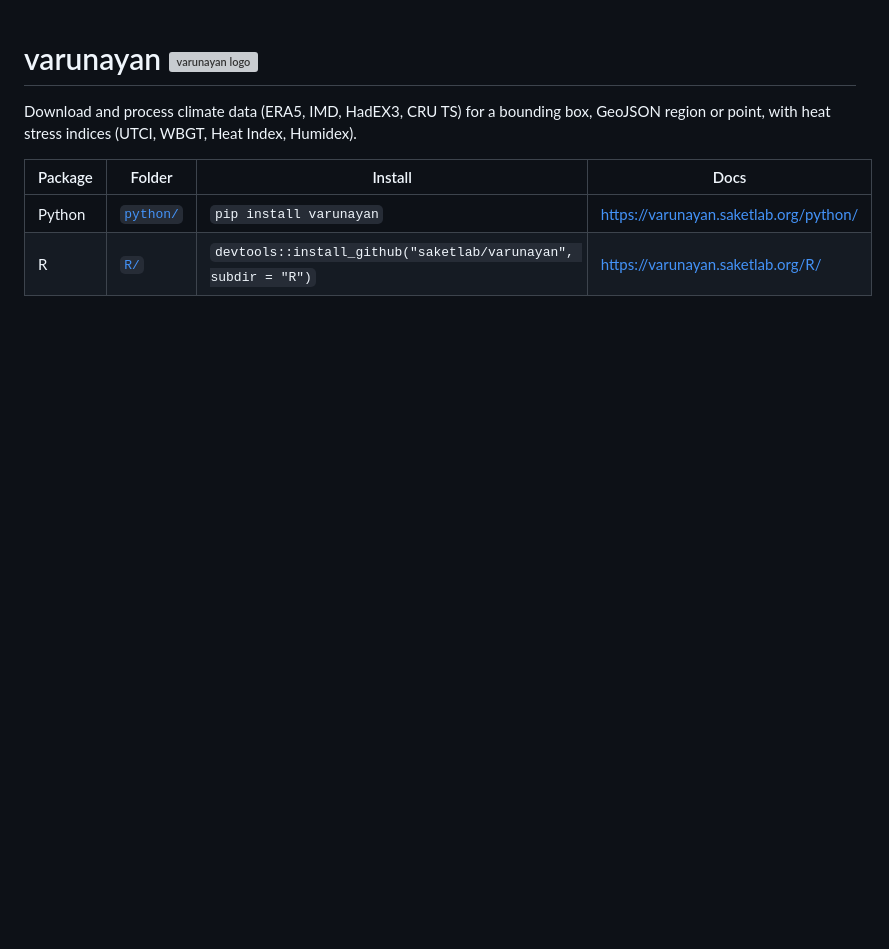
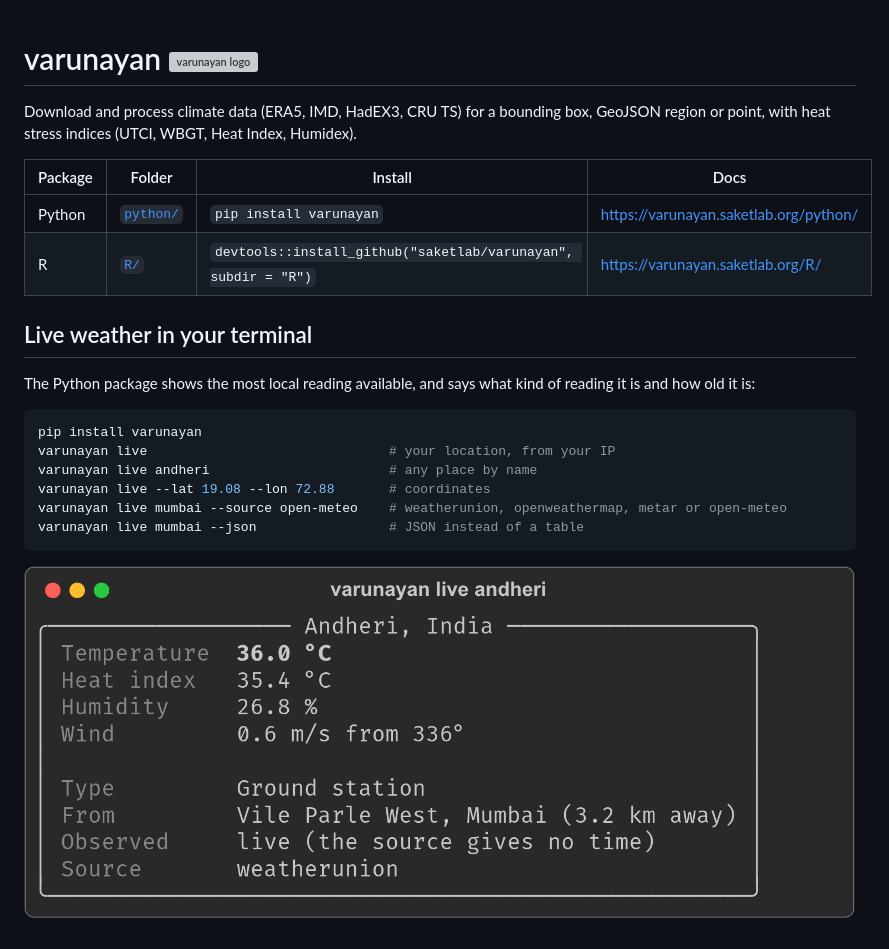
Before and after one commit to saketlab/varunayan, a Markdown page: README.md, the part around the change. Rendered like a GitHub page; pictures changed too: python/docs/assets/cli_live.png (added); blank space fills up the shorter version; grey boxes are pictures that could not be loaded.

Commit message:
Improve live reporting

````diff
--- a/README.md
+++ b/README.md
@@ -6,3 +6,18 @@ Download and process climate data (ERA5, IMD, HadEX3, CRU TS) for a bounding box
 |---|---|---|---|
 | Python | [`python/`](python) | `pip install varunayan` | https://varunayan.saketlab.org/python/ |
 | R | [`R/`](R) | `devtools::install_github("saketlab/varunayan", subdir = "R")` | https://varunayan.saketlab.org/R/ |
+
+## Live weather in your terminal
+
+The Python package shows the most local reading available, and says what kind of reading it is and how old it is:
+
+```bash
+pip install varunayan
+varunayan live                               # your location, from your IP
+varunayan live andheri                       # any place by name
+varunayan live --lat 19.08 --lon 72.88       # coordinates
+varunayan live mumbai --source open-meteo    # weatherunion, openweathermap, metar or open-meteo
+varunayan live mumbai --json                 # JSON instead of a table
+```
+
+![varunayan live andheri](python/docs/assets/cli_live.png)
````
Also changed, not shown: 12 other files.
